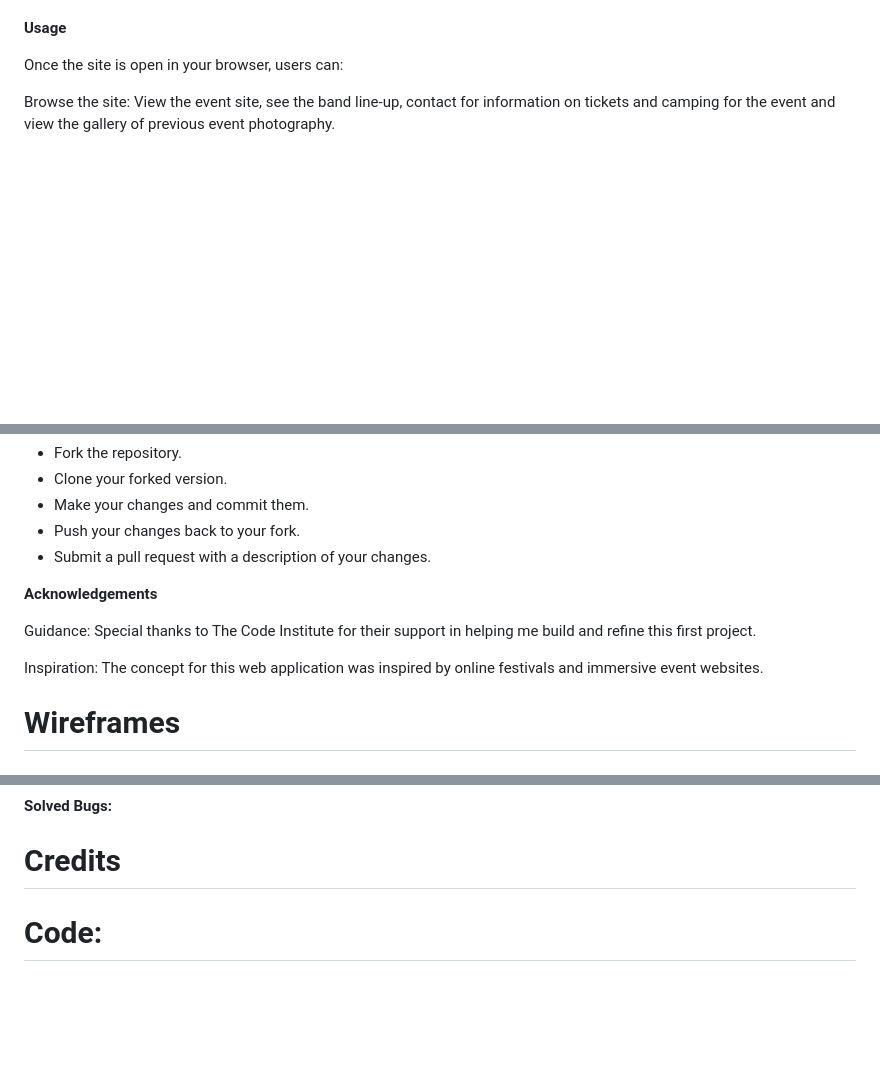
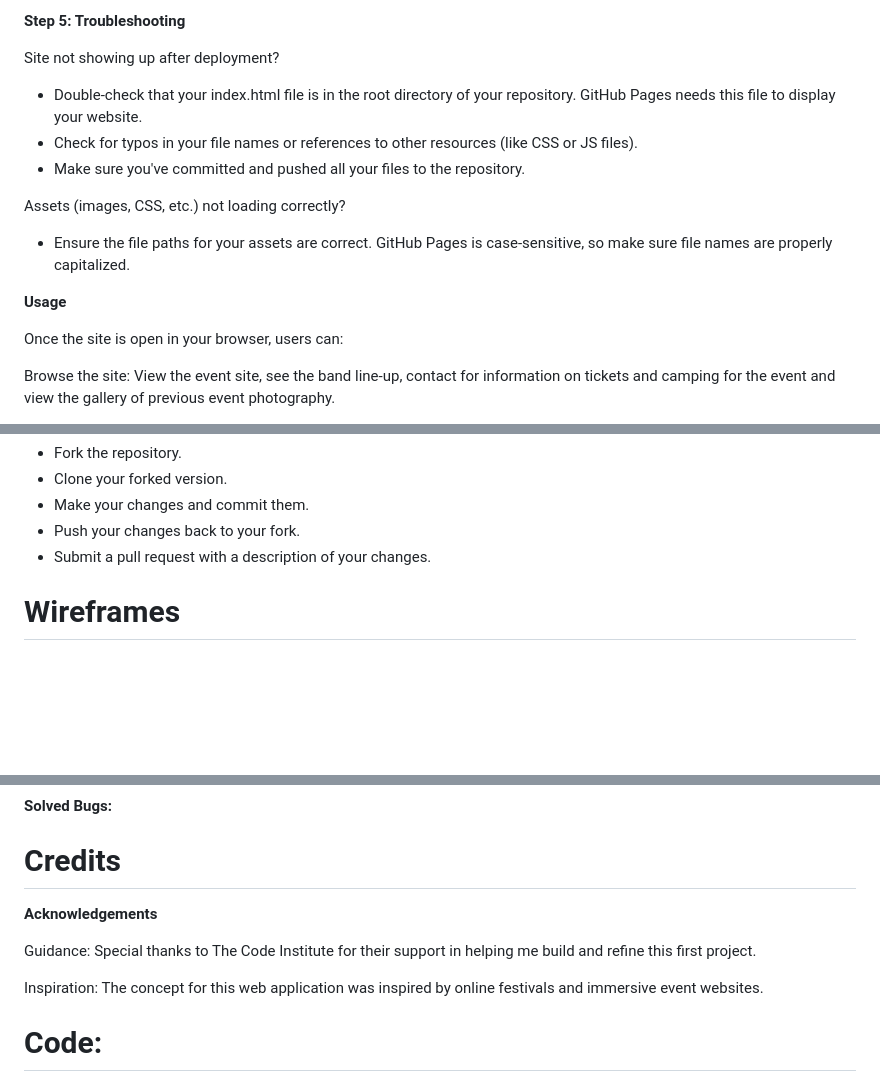
Before and after one commit to CutbackTG/infernal-festival, a Markdown page: README.md, 3 parts joined by grey strips. Drawn GitHub-style; blank space fills up the shorter version.

```diff
--- a/README.md
+++ b/README.md
@@ -67,3 +129,14 @@ Create a new repository on GitHub:
+**Step 5: Troubleshooting**
+
+Site not showing up after deployment?
+
+- Double-check that your index.html file is in the root directory of your repository. GitHub Pages needs this file to display your website.
+- Check for typos in your file names or references to other resources (like CSS or JS files).
+- Make sure you've committed and pushed all your files to the repository.
+
+Assets (images, CSS, etc.) not loading correctly?
+
+- Ensure the file paths for your assets are correct. GitHub Pages is case-sensitive, so make sure file names are properly capitalized.
 
 **Usage**
 
@@ -80,12 +153,6 @@ If you'd like to contribute to this project, feel free to fork the repository, m
 - Make your changes and commit them.
 - Push your changes back to your fork.
 - Submit a pull request with a description of your changes.
-
-**Acknowledgements**
-
-Guidance: Special thanks to The Code Institute for their support in helping me build and refine this first project.
-
-Inspiration: The concept for this web application was inspired by online festivals and immersive event websites.
 
 # Wireframes
 
@@ -107,6 +174,12 @@ Inspiration: The concept for this web application was inspired by online festiva
 
 # Credits
 
+**Acknowledgements**
+
+Guidance: Special thanks to The Code Institute for their support in helping me build and refine this first project.
+
+Inspiration: The concept for this web application was inspired by online festivals and immersive event websites.
+
 # Code:
 
 # Media:
```
Also changed, not shown: other parts of README.md (+64 -2 lines).
